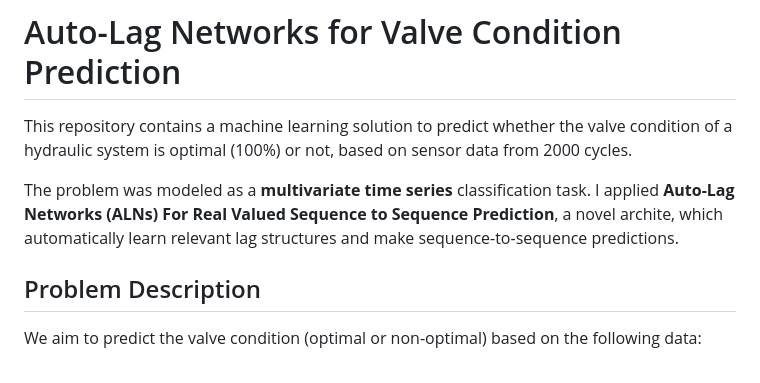
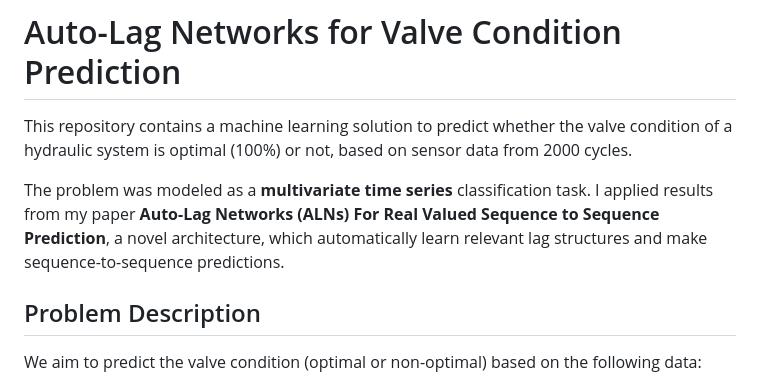
Before and after one commit to wambagilles/Condition-monitoring-of-hydraulic-systems, a Markdown page: README.md, the part around the change. Rendered like a GitHub page.

```diff
--- a/README.md
+++ b/README.md
@@ -3,7 +3,7 @@
 This repository contains a machine learning solution to predict whether the valve condition of a hydraulic system is optimal (100%) or not, based on sensor data from 2000 cycles.
 
 The problem was modeled as a **multivariate time series** classification task.
-I applied **Auto-Lag Networks (ALNs) For Real Valued Sequence to Sequence Prediction**, a novel archite, which automatically learn relevant lag structures and make sequence-to-sequence predictions.
+I applied results from my paper **Auto-Lag Networks (ALNs) For Real Valued Sequence to Sequence Prediction**, a novel architecture, which automatically learn relevant lag structures and make sequence-to-sequence predictions.
 
 ## Problem Description
 
```
